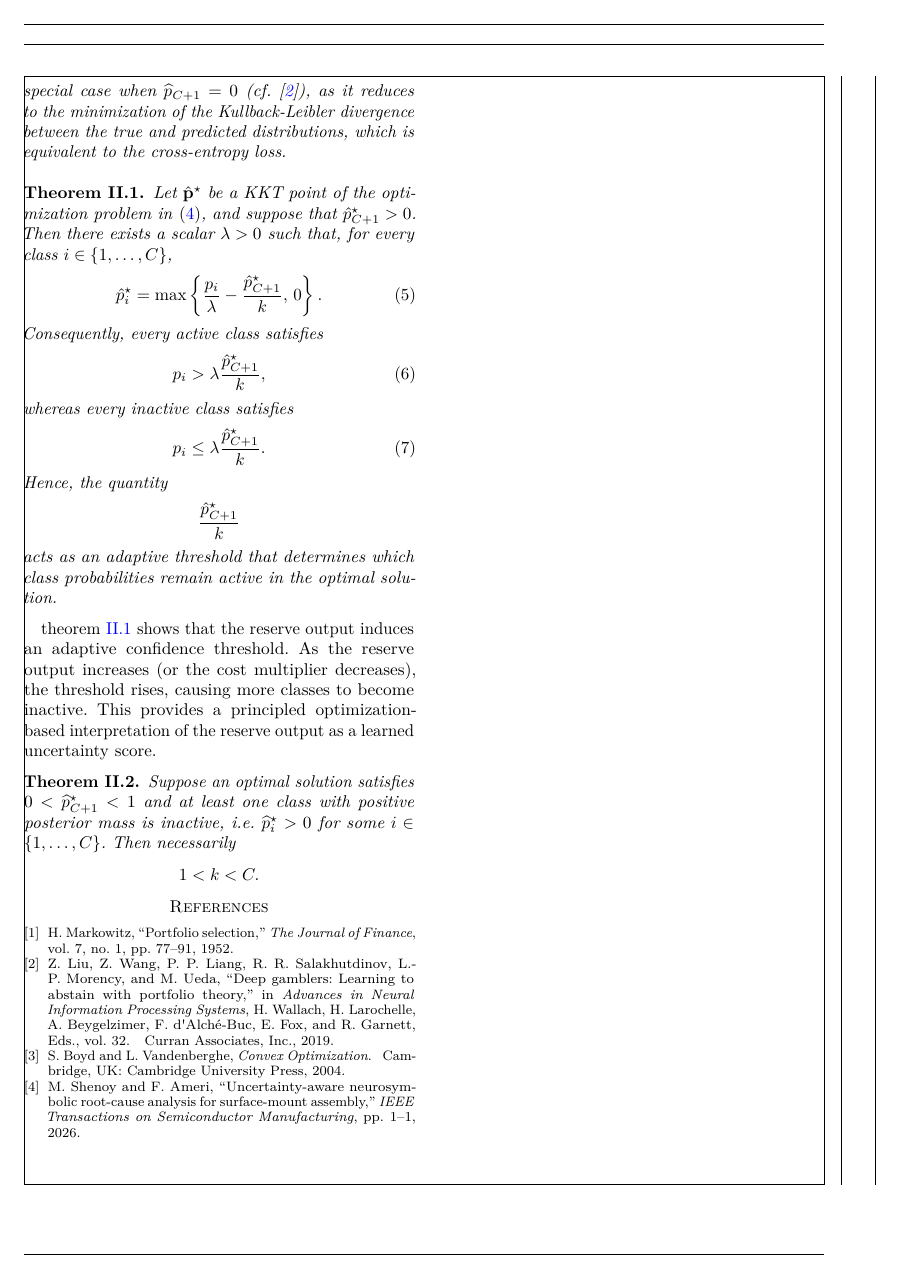
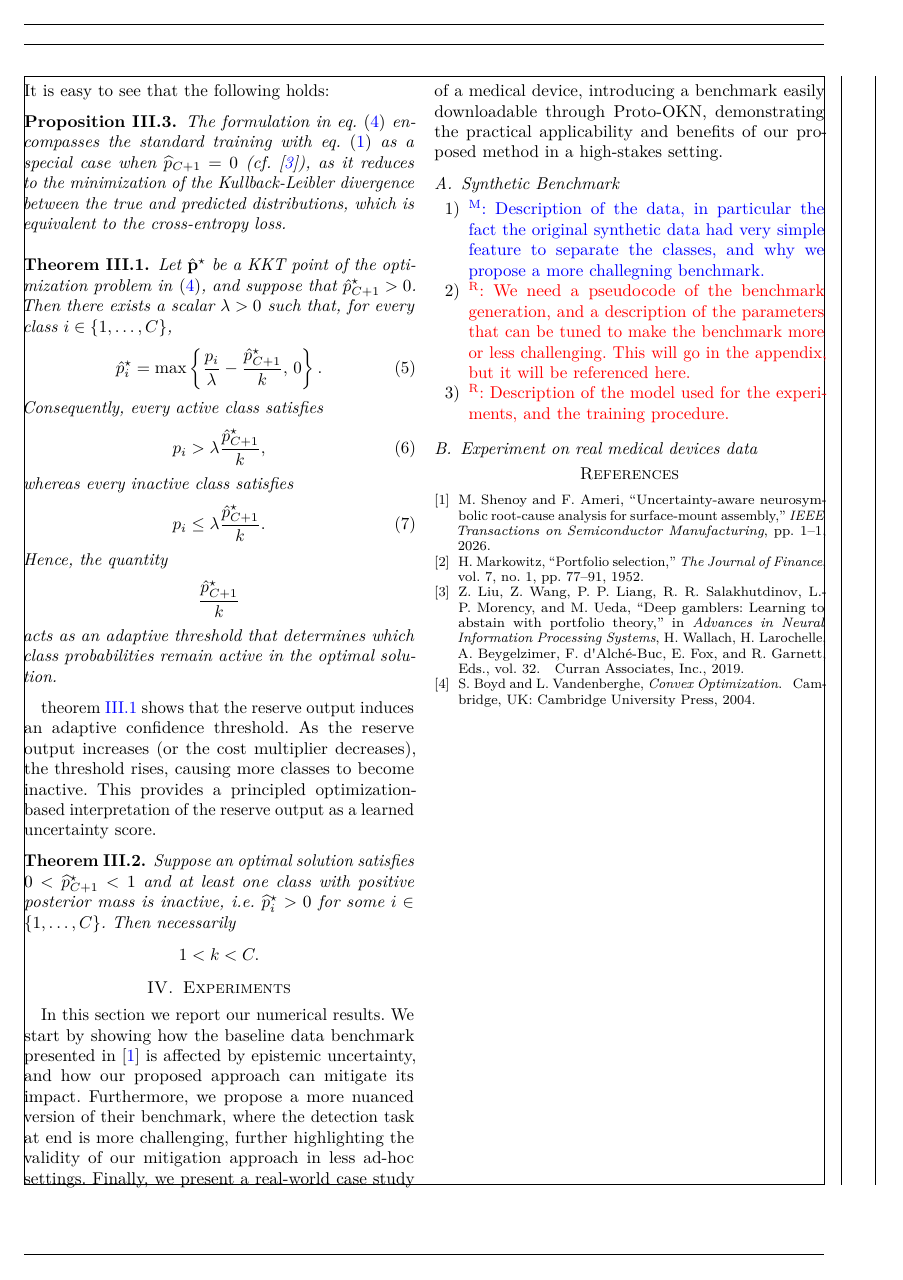
Before and after one commit to raham24/Epistemic-Uncertainty-Aware-Defect-Detection-for-Quality-Control-in-Medical-Device-Manufacturing, a LaTeX paper (tex/main.tex, which reads tex/tex_files/packages.tex, tex/tex_files/sections/experiments.tex): page 3 of 8 before the commit and page 3 of 10 after it. Compiled offline with pdfLaTeX.

Commit message:
started working on the experiments

```diff
--- a/tex/main.tex
+++ b/tex/main.tex
@@ -26,3 +31,6 @@
+\section{Experiments}
+\label{sec:experiments}
+\input{tex_files/sections/experiments.tex}
 
 \bibliographystyle{IEEEtran}
 \bibliography{bibliography}
--- a/tex/tex_files/packages.tex
+++ b/tex/tex_files/packages.tex
@@ -13,4 +13,5 @@
 \usepackage{cleveref}
 \usepackage{xparse}
 \usepackage{thmtools}
+\usepackage{subcaption}
 \usepackage{thm-restate}
--- /dev/null
+++ b/tex/tex_files/sections/experiments.tex
@@ -0,0 +1,9 @@
+In this section we report our numerical results. We start by showing how the baseline data benchmark presented in \cite{shenoy2026uncertainty} is affected by epistemic uncertainty, and how our proposed approach can mitigate its impact. Furthermore, we propose a more nuanced version of their benchmark, where the detection task at end is more challenging, further highlighting the validity of our mitigation approach in less ad-hoc settings. Finally, we present a real-world case study of a medical device, introducing a benchmark easily downloadable through Proto-OKN, demonstrating the practical applicability and benefits of our proposed method in a high-stakes setting.
+
+\subsection{Synthetic Benchmark}
+\label{subsec:synthetic-benchmark}
+\begin{enumerate}
+    \item \marco{Description of the data, in particular the fact the original synthetic data had very simple feature to separate the classes, and why we propose a more challegning benchmark.}
+    \item \raham{We need a pseudocode of the benchmark generation, and a description of the parameters that can be tuned to make the benchmark more or less challenging. This will go in the appendix, but it will be referenced here.}
+    \item \raham{Description of the model used for the experiments, and the training procedure.}
+\end{enumerate}
@@ -0,0 +36,5 @@
+    \label{fig:feature-separability}
+\end{figure*}
+
+\subsection{Experiment on real medical devices data}
+\label{subsec:real-medical-devices-data}
```
Also changed, not shown: tex/tex_files/sections/framework.tex (+1 -0 lines), tex/tex_files/sections/intro.tex (+1 -1 lines), tex/tex_files/sections/related_work.tex (added, +1 -0 lines), tex/img/fig_feature_separability_baseline.png (added), tex/img/fig_feature_separability_harder.png (added), tex/main.tex (5 more changed lines), tex/tex_files/sections/experiments.tex (26 more changed lines).
